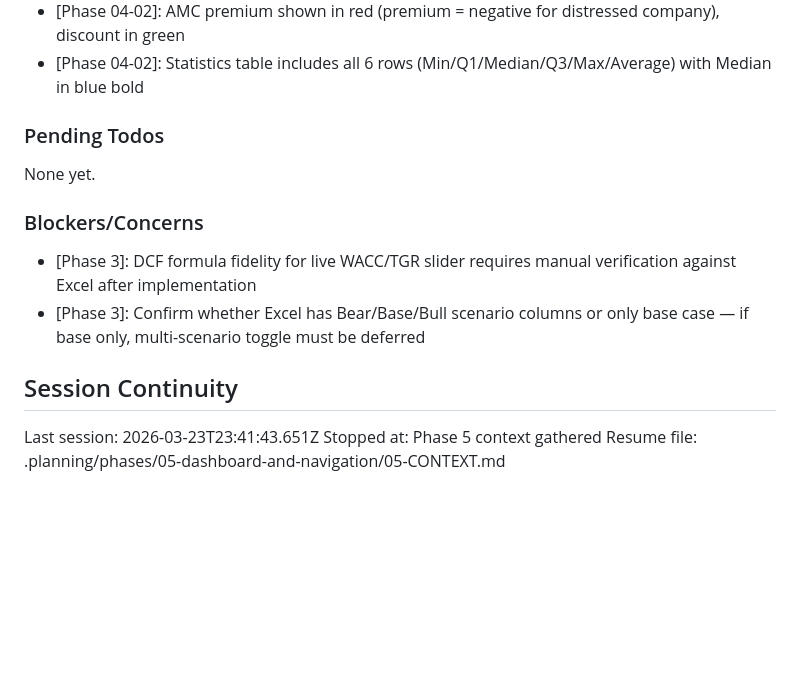
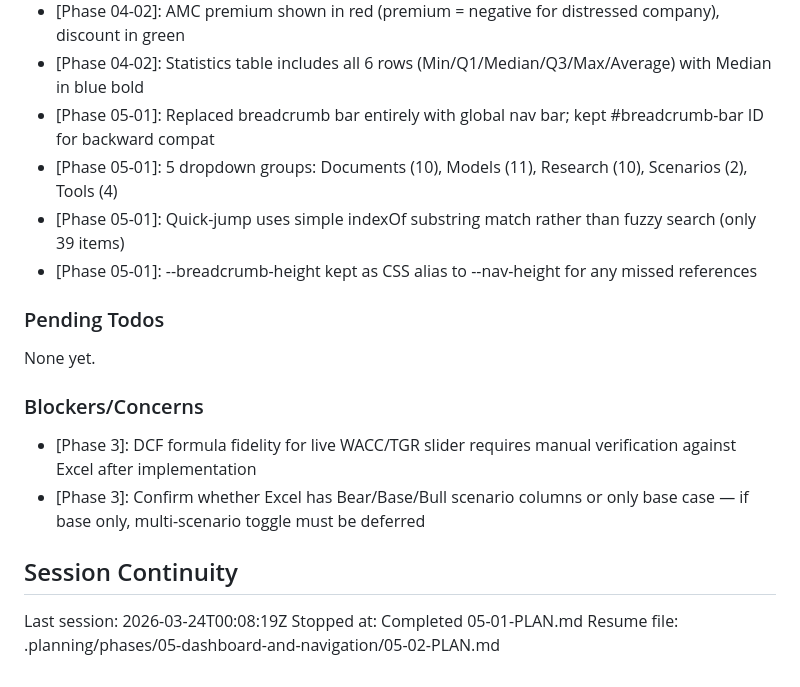
Before and after one commit to delton4/amc-debt-navigator, a Markdown page: .planning/STATE.md, the part around one of its changes. Rendered like a GitHub page; blank space fills up the shorter version.

```diff
--- a/.planning/STATE.md
+++ b/.planning/STATE.md
@@ -98,6 +100,10 @@ Recent decisions affecting current work:
 - [Phase 04-02]: DCF midpoint annotation computed dynamically from average of DCF GG and DCF MM range midpoints
 - [Phase 04-02]: AMC premium shown in red (premium = negative for distressed company), discount in green
 - [Phase 04-02]: Statistics table includes all 6 rows (Min/Q1/Median/Q3/Max/Average) with Median in blue bold
+- [Phase 05-01]: Replaced breadcrumb bar entirely with global nav bar; kept #breadcrumb-bar ID for backward compat
+- [Phase 05-01]: 5 dropdown groups: Documents (10), Models (11), Research (10), Scenarios (2), Tools (4)
+- [Phase 05-01]: Quick-jump uses simple indexOf substring match rather than fuzzy search (only 39 items)
+- [Phase 05-01]: --breadcrumb-height kept as CSS alias to --nav-height for any missed references
 
 ### Pending Todos
 
@@ -110,6 +116,6 @@ None yet.
 
 ## Session Continuity
 
-Last session: 2026-03-23T23:41:43.651Z
-Stopped at: Phase 5 context gathered
-Resume file: .planning/phases/05-dashboard-and-navigation/05-CONTEXT.md
+Last session: 2026-03-24T00:08:19Z
+Stopped at: Completed 05-01-PLAN.md
+Resume file: .planning/phases/05-dashboard-and-navigation/05-02-PLAN.md
```
Also changed, not shown: other parts of .planning/STATE.md (+19 -17 lines), .planning/REQUIREMENTS.md (+6 -6 lines), 1 other file.
